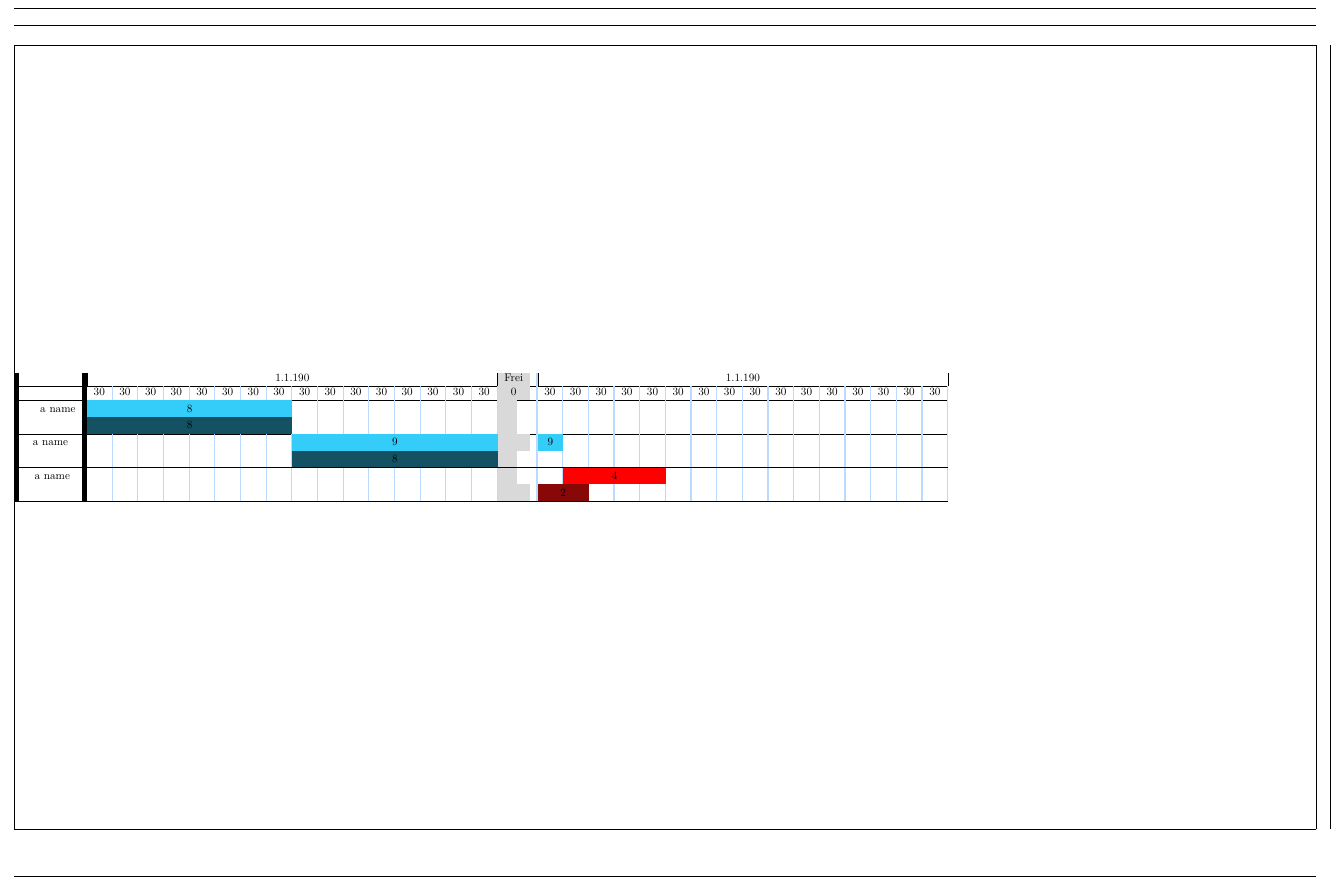
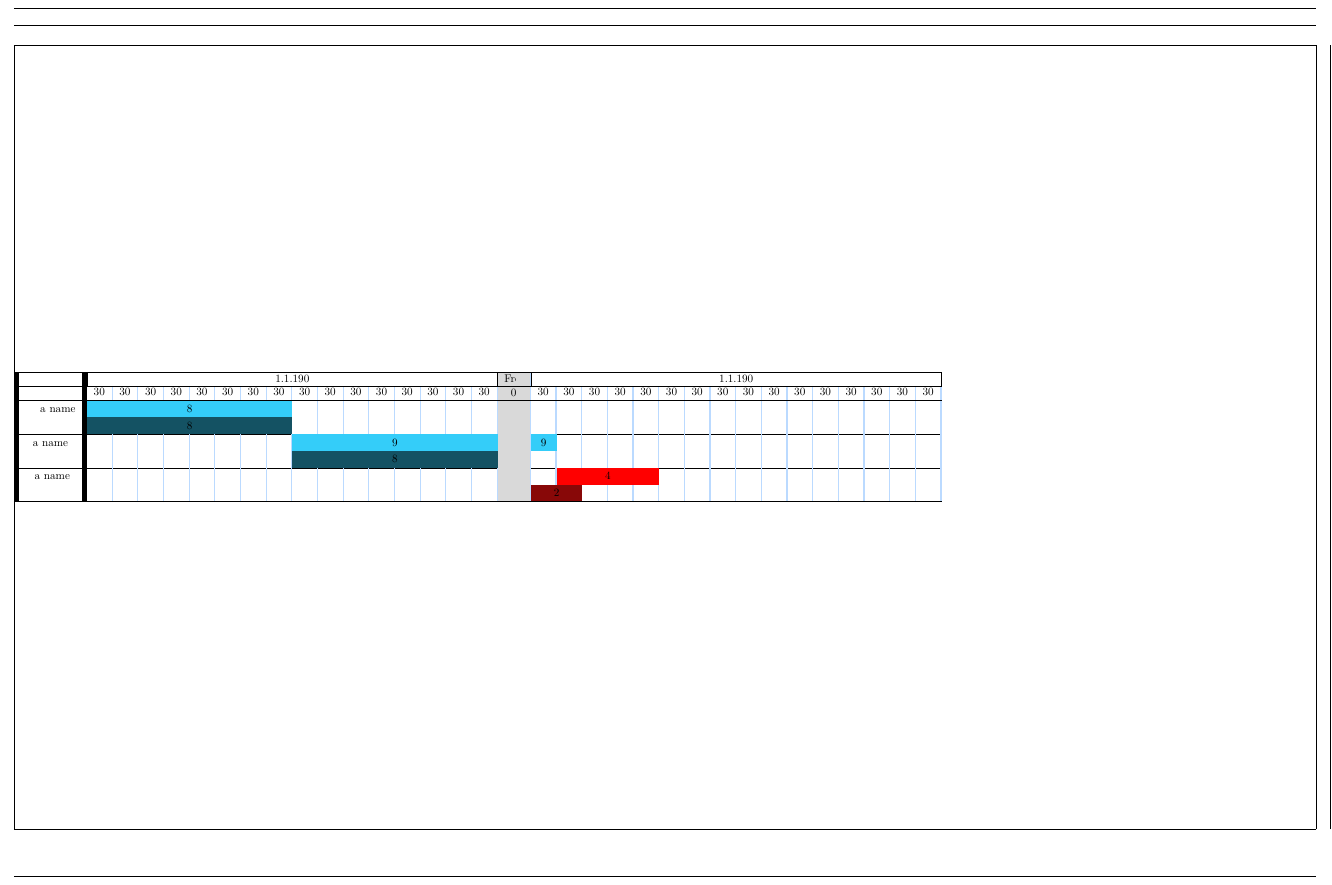
Before and after one commit to kcinay055679/latex-timetable, a LaTeX document (timetable.tex, which reads commands.tex): part of the page, cut so that both start at the same text. Compiled offline with pdfLaTeX.

Commit message:
fill entire frei column

```diff
--- a/commands.tex
+++ b/commands.tex
@@ -25,7 +25,11 @@
   &\multicolumn{\blockAmountPerIpaDay}{|c|}{#1}
 }
 \newcommand{\holidyDayHeader}{
-  & Frei \insertRestDaySpace
+  &
+  % \multirow{5}{*}{\rotatebox[origin=l]{90}{Text}}
+  % \cellcolor{gray}
+  Frei
+  \insertRestDaySpace
 }
 
 
--- a/timetable.tex
+++ b/timetable.tex
@@ -21,6 +21,7 @@
 \usepackage{array} % needed for \newcolumntype
 \usepackage{xparse}
 \usepackage{cellspace}
+\usepackage{multirow}
 
 
 \setlength\cellspacetoplimit{1ex}
@@ -36,6 +37,7 @@
 {
     \calcDays{#4}
     \begin{#1}[#3]{I #4}%
+    \hline%
     \createDayHeader{#4}%
     \\\hline%
     \createDayTimeSlots{#4}%
@@ -48,13 +50,15 @@
 
 \definecolor{Gray}{gray}{0.85}
 
-\newcolumntype{H}{>{\setbox0=\hbox\bgroup}c<{\egroup}@{}}
+\newcolumntype{H}{@{}>{\leavevmode\columncolor{Gray}\setbox0=\hbox\bgroup}c<{\egroup}}
 \newcolumntype{I}{!{\thickvrule}c!{\thickvrule}}
 
 
 \newcolumntype{W}{*{\blockAmountPerIpaDay}{c!{\bluevrule}}}
 
-\newcolumntype{R}{>{\columncolor{Gray}}c*{\hiddnRestColls}{H}!{\bluevrule}}
+\newcolumntype{R}{>{\leavevmode\columncolor{Gray}}c*{\hiddnRestColls}{H}!{\bluevrule}}
+% \newcolumntype{R}{@{}c*{\hiddnRestColls}{H}!{\bluevrule}}
+% \newcolumntype{R}{@{}c*{\hiddnRestColls}{H}!{\bluevrule}}
 
 
 
```
Also changed, not shown: timetable.pdf, timetable.tex (1 more changed lines).
